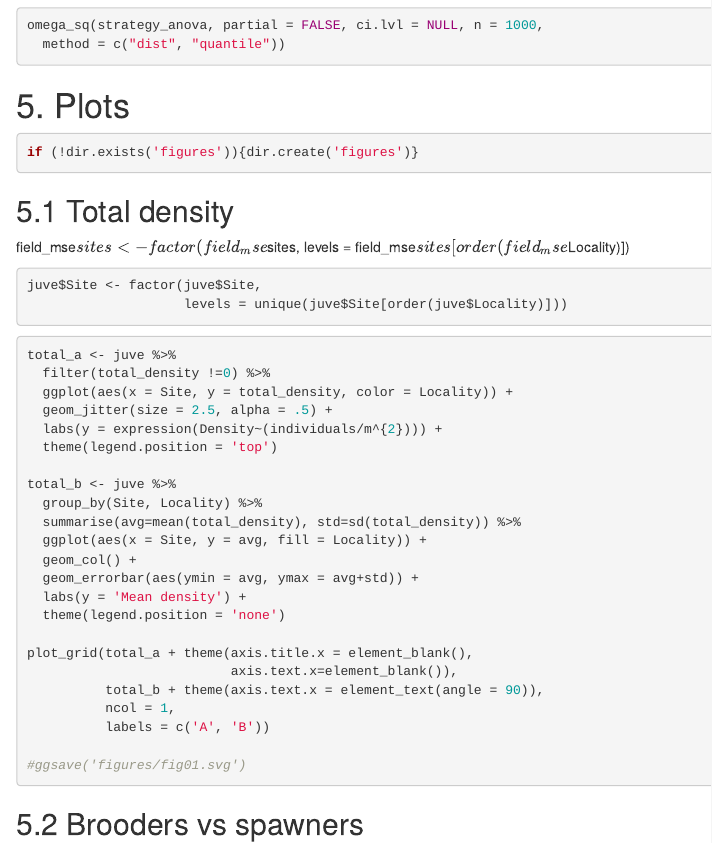
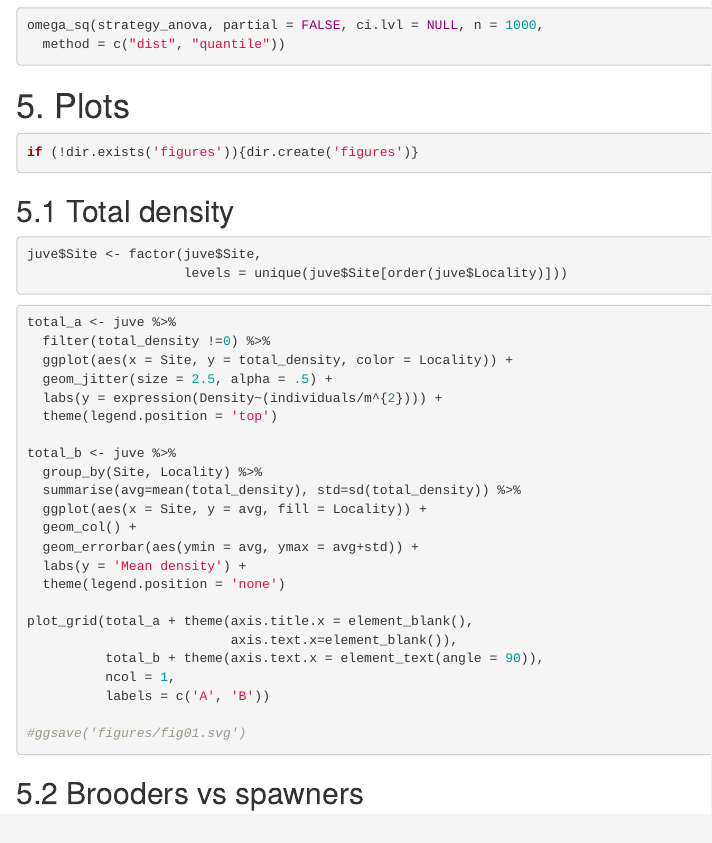
Before and after one commit to ZlatkaMRS/JunCoVen, an R Markdown document (Analysis.Rmd): the page in a window 1100 px wide, from 1050 px down. Rendered offline with R 4.5, knitr and Pandoc, with nearby package versions; the code chunks are not run, so their results and figures are left out.

Commit message:
deleted test code

````diff
--- a/Analysis.Rmd
+++ b/Analysis.Rmd
@@ -79,9 +79,6 @@ if (!dir.exists('figures')){dir.create('figures')}
 
 ## 5.1 Total density
 
-field_mse$sites <- factor(field_mse$sites,
-                           levels = field_mse$sites[order(field_mse$Locality)])
-
 ```{r}
 juve$Site <- factor(juve$Site,
                     levels = unique(juve$Site[order(juve$Locality)]))
````
